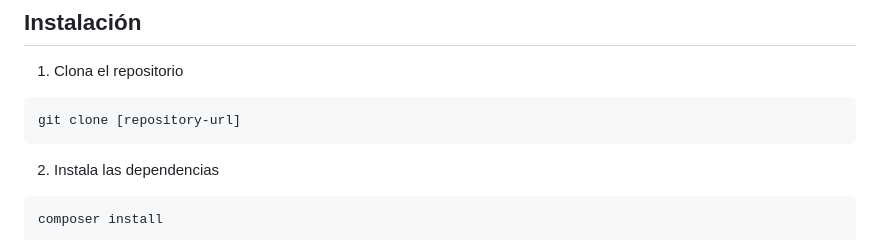
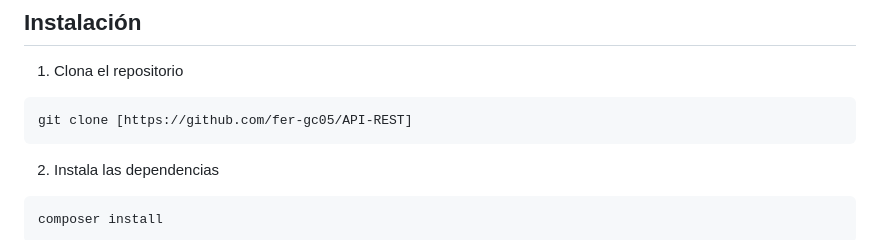
Before and after one commit to fer-gc05/API-REST, a Markdown page: README.md, the part around the change. GitHub-like rendering.

Commit message:
Update clone command in README.md with the correct repository URL

````diff
--- a/README.md
+++ b/README.md
@@ -90,7 +90,7 @@ Administra las alertas del sistema a través de estos endpoints:
 1. Clona el repositorio
 
 ```bash
-git clone [repository-url]
+git clone [https://github.com/fer-gc05/API-REST]
 ```
 
 2. Instala las dependencias
````
